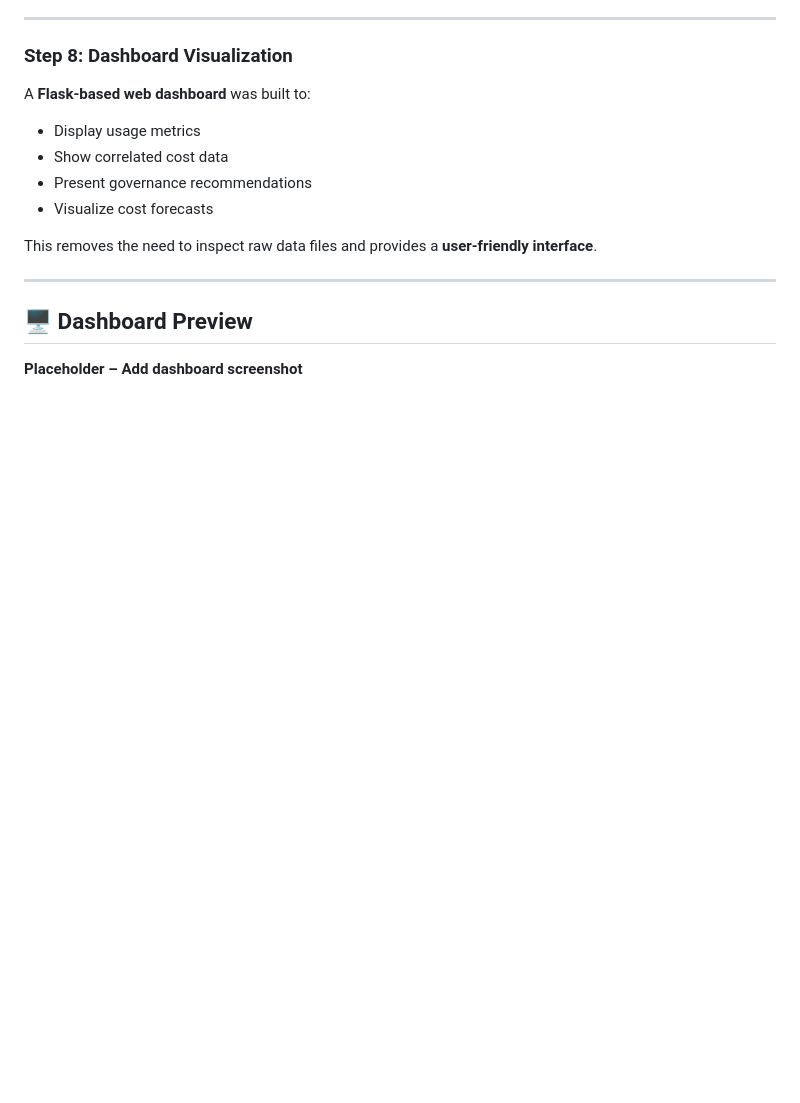
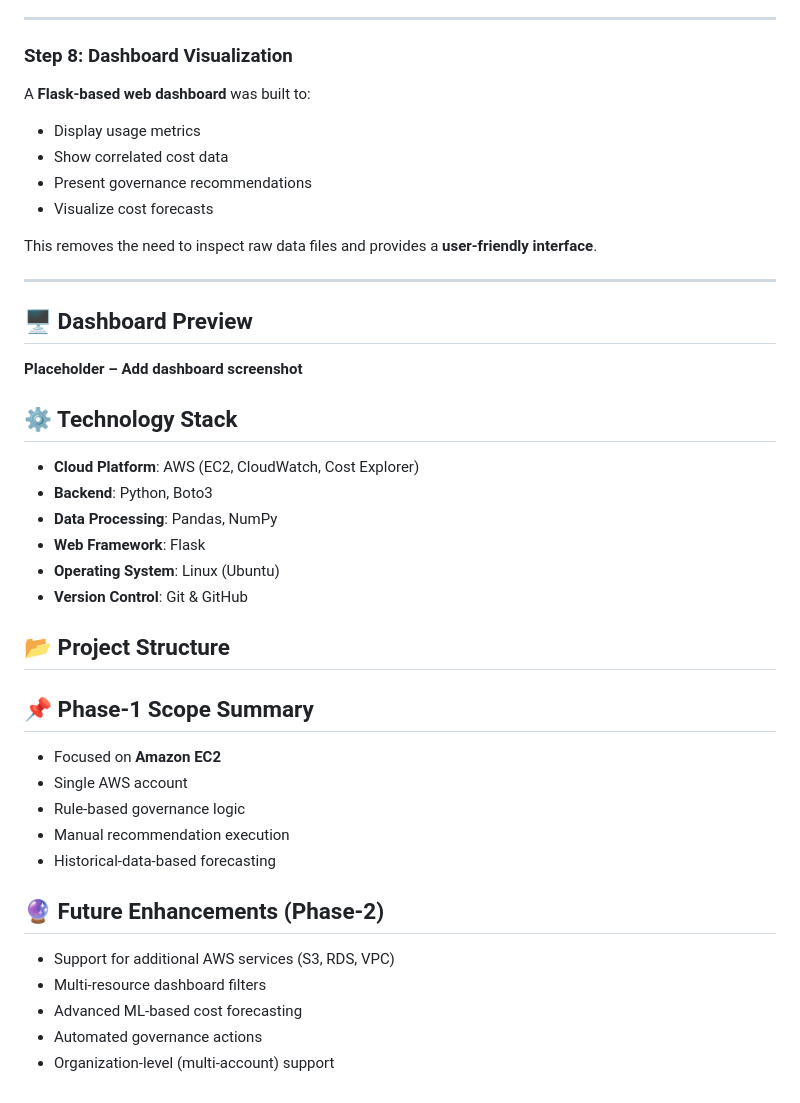
Before and after one commit to vinaynaidu-8/intelligent-cloud-cost-governance, a Markdown page: README.md, the part around the change. Drawn GitHub-style; blank space fills up the shorter version.

```diff
--- a/README.md
+++ b/README.md
@@ -167,3 +167,32 @@ This removes the need to inspect raw data files and provides a **user-friendly i
 ## 🖥️ Dashboard Preview
 
 **Placeholder – Add dashboard screenshot**
+
+## ⚙️ Technology Stack
+
+- **Cloud Platform**: AWS (EC2, CloudWatch, Cost Explorer)
+- **Backend**: Python, Boto3
+- **Data Processing**: Pandas, NumPy
+- **Web Framework**: Flask
+- **Operating System**: Linux (Ubuntu)
+- **Version Control**: Git & GitHub
+
+
+## 📂 Project Structure
+
+## 📌 Phase-1 Scope Summary
+
+- Focused on **Amazon EC2**
+- Single AWS account
+- Rule-based governance logic
+- Manual recommendation execution
+- Historical-data-based forecasting
+
+
+## 🔮 Future Enhancements (Phase-2)
+
+- Support for additional AWS services (S3, RDS, VPC)
+- Multi-resource dashboard filters
+- Advanced ML-based cost forecasting
+- Automated governance actions
+- Organization-level (multi-account) support
```
